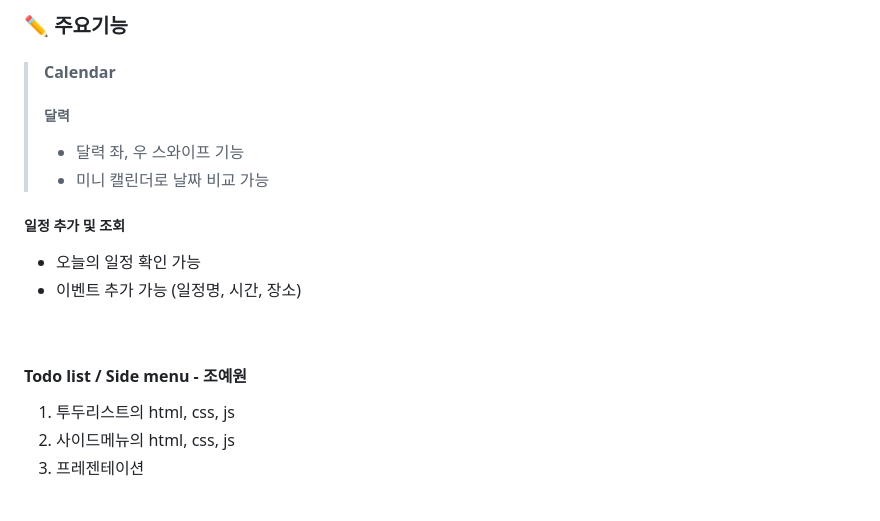
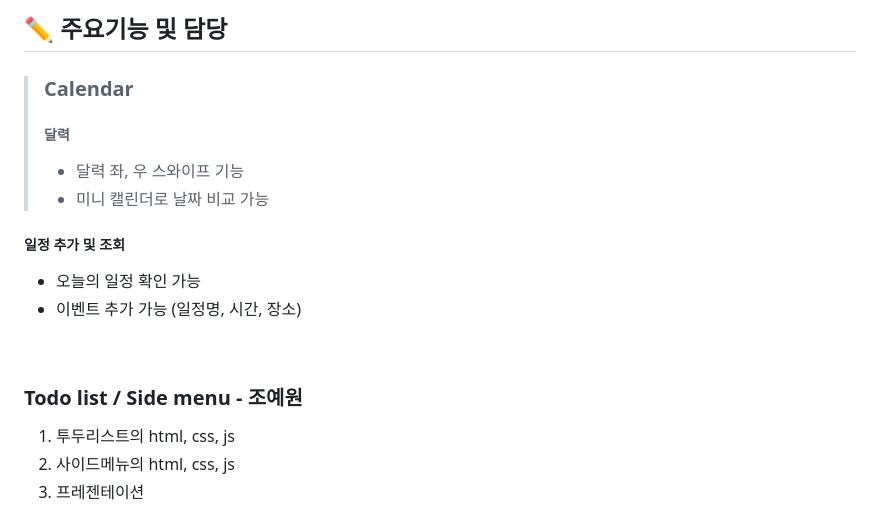
Before and after one commit to Studyplanner1/studyplanner, a Markdown page: README.md, the part around one of its changes. Drawn GitHub-style.

Commit message:
readme 수정중

```diff
--- a/README.md
+++ b/README.md
@@ -17,7 +19,8 @@
 
 
-### ✏ 주요기능
-> #### Calendar
+✏ 주요기능 및 담당
+------------------------
+> ### Calendar
 > ##### 달력
 > - 달력 좌, 우 스와이프 기능
 > - 미니 캘린더로 날짜 비교 가능
@@ -27,7 +30,7 @@
 - 이벤트 추가 가능 (일정명, 시간, 장소)
 <br/>
 
-#### Todo list / Side menu - 조예원
+### Todo list / Side menu - 조예원
 1. 투두리스트의 html, css, js
 2. 사이드메뉴의 html, css, js
 3. 프레젠테이션
```
Also changed, not shown: other parts of README.md (+25 -21 lines).
